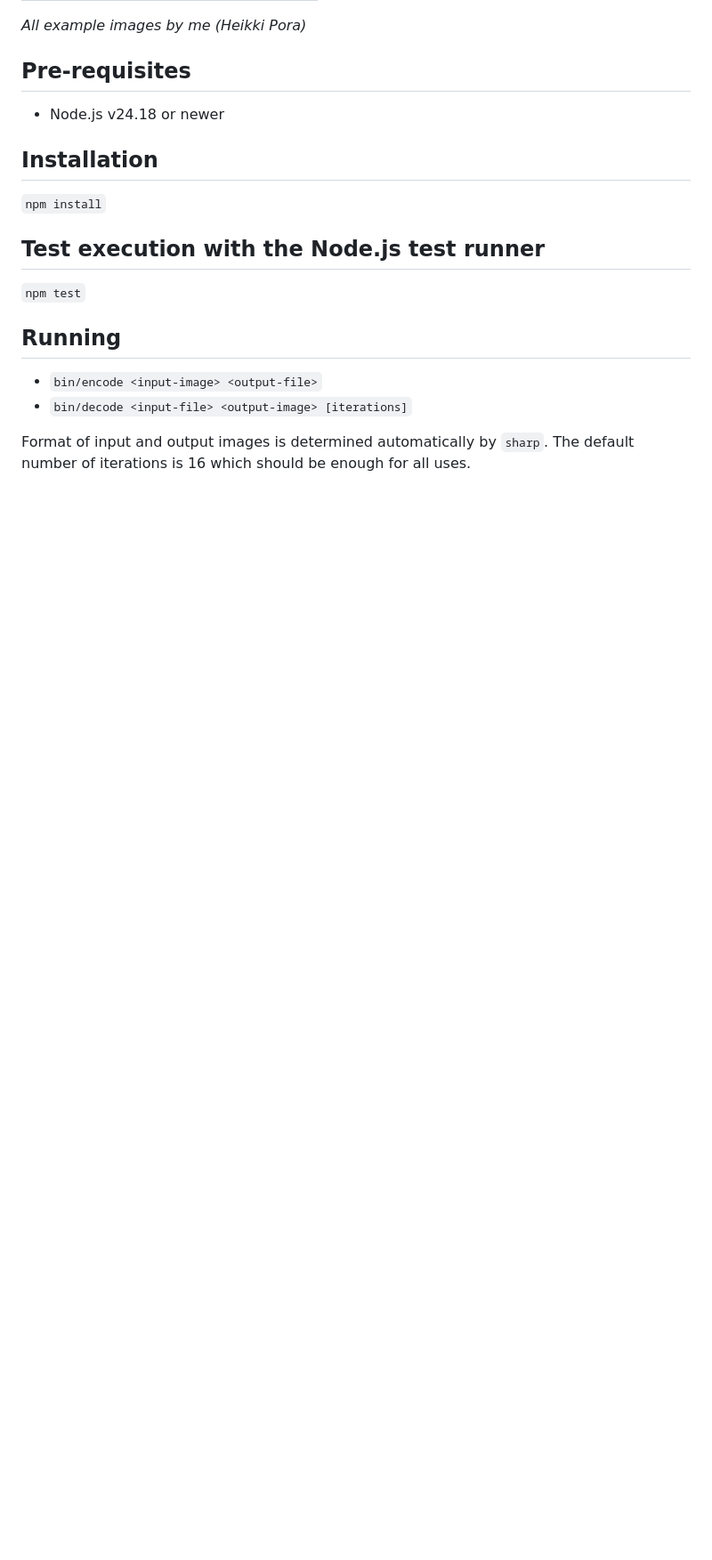
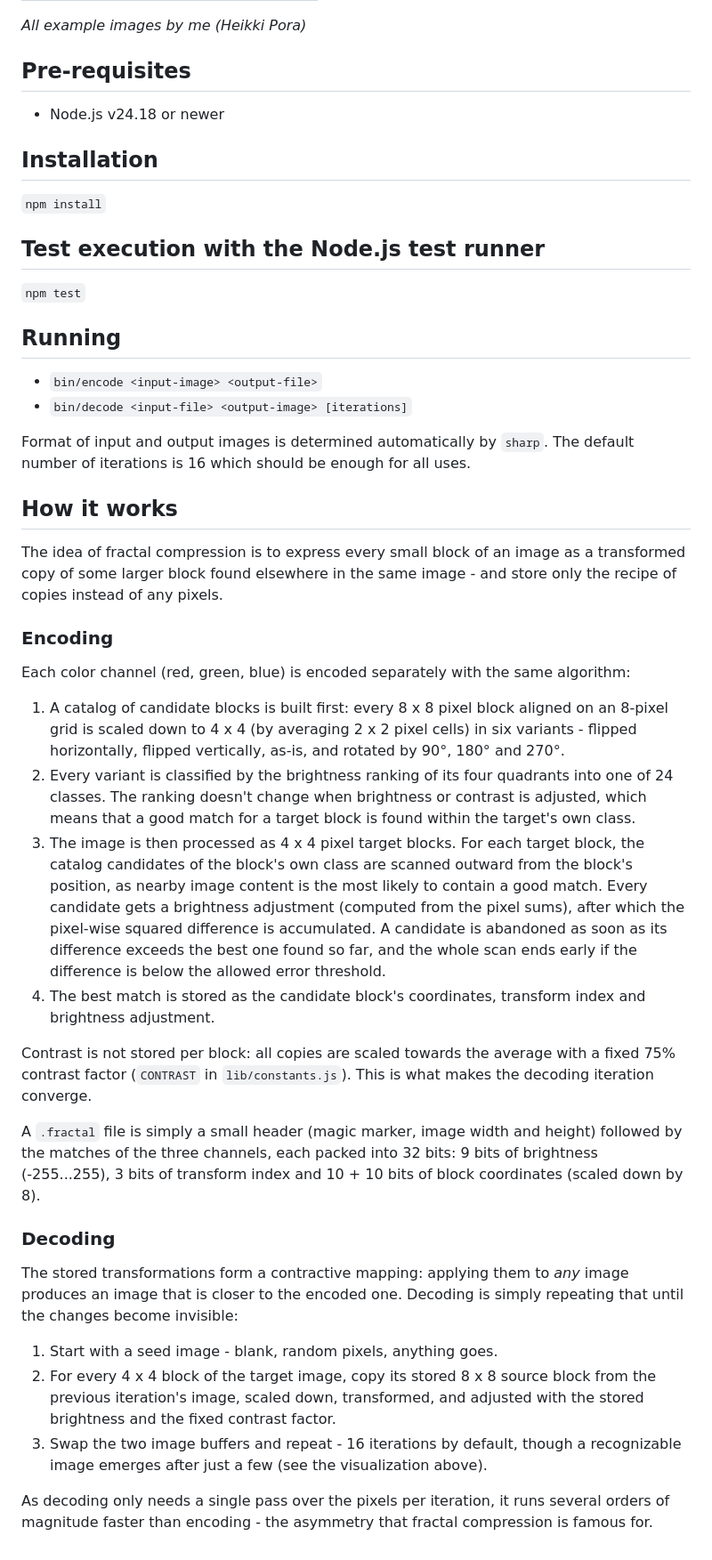
Before and after one commit to heikkipora/js-fractal-compression, a Markdown page: README.md, the part around the change. Shown at 89% size. Rendered like a GitHub page; blank space fills up the shorter version.

Commit message:
Describe the encoding and decoding algorithms in README.md
Co-Authored-By: Claude Fable 5 <noreply@anthropic.com>

````diff
--- a/README.md
+++ b/README.md
@@ -55,3 +55,30 @@
 - ```bin/decode <input-file> <output-image> [iterations]```
 
 Format of input and output images is determined automatically by ```sharp```. The default number of iterations is 16 which should be enough for all uses.
+
+## How it works
+
+The idea of fractal compression is to express every small block of an image as a transformed copy of some larger block found elsewhere in the same image - and store only the recipe of copies instead of any pixels.
+
+### Encoding
+
+Each color channel (red, green, blue) is encoded separately with the same algorithm:
+
+1. A catalog of candidate blocks is built first: every 8 x 8 pixel block aligned on an 8-pixel grid is scaled down to 4 x 4 (by averaging 2 x 2 pixel cells) in six variants - flipped horizontally, flipped vertically, as-is, and rotated by 90°, 180° and 270°.
+2. Every variant is classified by the brightness ranking of its four quadrants into one of 24 classes. The ranking doesn't change when brightness or contrast is adjusted, which means that a good match for a target block is found within the target's own class.
+3. The image is then processed as 4 x 4 pixel target blocks. For each target block, the catalog candidates of the block's own class are scanned outward from the block's position, as nearby image content is the most likely to contain a good match. Every candidate gets a brightness adjustment (computed from the pixel sums), after which the pixel-wise squared difference is accumulated. A candidate is abandoned as soon as its difference exceeds the best one found so far, and the whole scan ends early if the difference is below the allowed error threshold.
+4. The best match is stored as the candidate block's coordinates, transform index and brightness adjustment.
+
+Contrast is not stored per block: all copies are scaled towards the average with a fixed 75% contrast factor (```CONTRAST``` in ```lib/constants.js```). This is what makes the decoding iteration converge.
+
+A ```.fractal``` file is simply a small header (magic marker, image width and height) followed by the matches of the three channels, each packed into 32 bits: 9 bits of brightness (-255...255), 3 bits of transform index and 10 + 10 bits of block coordinates (scaled down by 8).
+
+### Decoding
+
+The stored transformations form a contractive mapping: applying them to *any* image produces an image that is closer to the encoded one. Decoding is simply repeating that until the changes become invisible:
+
+1. Start with a seed image - blank, random pixels, anything goes.
+2. For every 4 x 4 block of the target image, copy its stored 8 x 8 source block from the previous iteration's image, scaled down, transformed, and adjusted with the stored brightness and the fixed contrast factor.
+3. Swap the two image buffers and repeat - 16 iterations by default, though a recognizable image emerges after just a few (see the visualization above).
+
+As decoding only needs a single pass over the pixels per iteration, it runs several orders of magnitude faster than encoding - the asymmetry that fractal compression is famous for.
````
